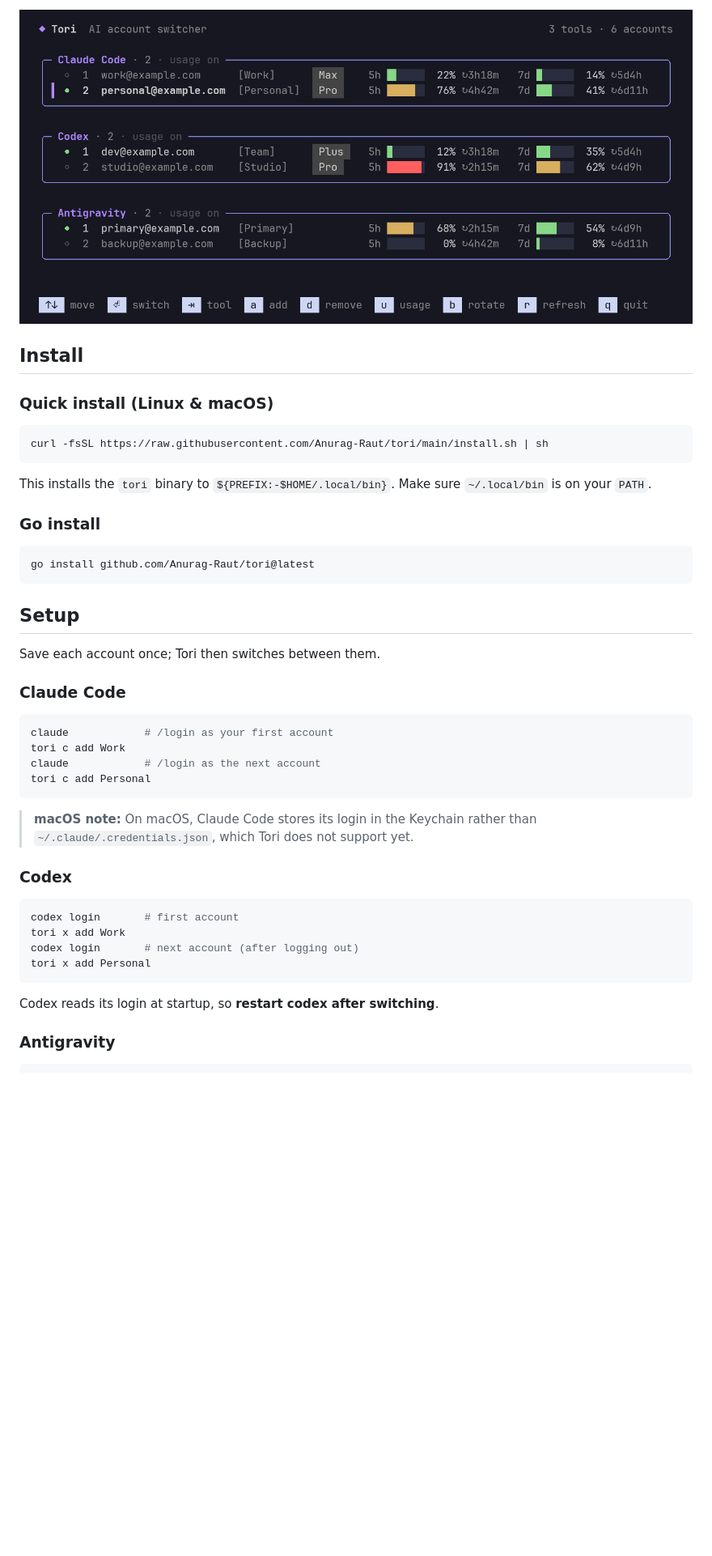
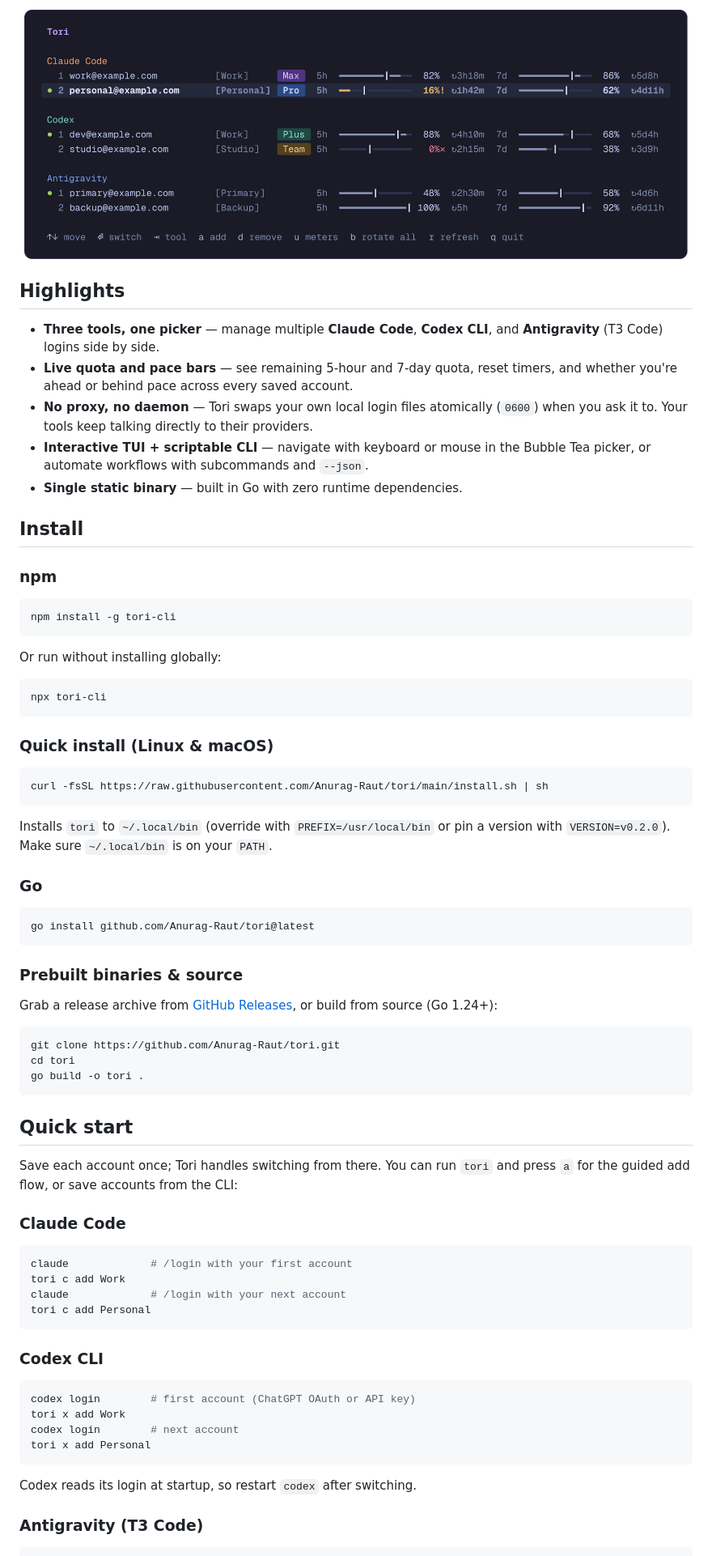
Before and after one commit to Anurag-Raut/tori, a Markdown page: README.md, the part around one of its changes. Shown at 81% size. Drawn GitHub-style; pictures changed too: docs/screenshot.png; blank space fills up the shorter version.

Commit message:
docs,release: refresh README/screenshot and add tori-cli npm publishing

````diff
--- a/README.md
+++ b/README.md
@@ -4,7 +11,28 @@ Tori is a fast terminal account switcher for **Claude Code**, **Codex** and **An
 
-![Tori interactive picker](docs/screenshot.png)
+  <img src="docs/screenshot.png" alt="Tori interactive terminal picker" width="820">
+</div>
+
+## Highlights
+
+- **Three tools, one picker** — manage multiple **Claude Code**, **Codex CLI**, and **Antigravity** (T3 Code) logins side by side.
+- **Live quota and pace bars** — see remaining 5-hour and 7-day quota, reset timers, and whether you're ahead or behind pace across every saved account.
+- **No proxy, no daemon** — Tori swaps your own local login files atomically (`0600`) when you ask it to. Your tools keep talking directly to their providers.
+- **Interactive TUI + scriptable CLI** — navigate with keyboard or mouse in the Bubble Tea picker, or automate workflows with subcommands and `--json`.
+- **Single static binary** — built in Go with zero runtime dependencies.
 
 ## Install
+
+### npm
+
+```bash
+npm install -g tori-cli
+```
+
+Or run without installing globally:
+
+```bash
+npx tori-cli
+```
 
 ### Quick install (Linux & macOS)
 
@@ -12,40 +40,48 @@ Tori is a fast terminal account switcher for **Claude Code**, **Codex** and **An
 curl -fsSL https://raw.githubusercontent.com/Anurag-Raut/tori/main/install.sh | sh
 ```
 
-This installs the `tori` binary to `${PREFIX:-$HOME/.local/bin}`. Make sure `~/.local/bin` is on your `PATH`.
+Installs `tori` to `~/.local/bin` (override with `PREFIX=/usr/local/bin` or pin a version with `VERSION=v0.2.0`). Make sure `~/.local/bin` is on your `PATH`.
 
-### Go install
+### Go
 
 ```bash
 go install github.com/Anurag-Raut/tori@latest
 ```
 
-## Setup
+### Prebuilt binaries & source
 
-Save each account once; Tori then switches between them.
+Grab a release archive from [GitHub Releases](https://github.com/Anurag-Raut/tori/releases), or build from source (Go 1.24+):
+
+```bash
+git clone https://github.com/Anurag-Raut/tori.git
+cd tori
+go build -o tori .
+```
+
+## Quick start
+
+Save each account once; Tori handles switching from there. You can run `tori` and press `a` for the guided add flow, or save accounts from the CLI:
 
 ### Claude Code
 
 ```bash
-claude            # /login as your first account
+claude             # /login with your first account
 tori c add Work
-claude            # /login as the next account
+claude             # /login with your next account
 tori c add Personal
 ```
 
-> **macOS note:** On macOS, Claude Code stores its login in the Keychain rather than `~/.claude/.credentials.json`, which Tori does not support yet.
-
-### Codex
+### Codex CLI
 
 ```bash
-codex login       # first account
+codex login        # first account (ChatGPT OAuth or API key)
 tori x add Work
-codex login       # next account (after logging out)
+codex login        # next account
 tori x add Personal
 ```
 
-Codex reads its login at startup, so **restart codex after switching**.
+Codex reads its login at startup, so restart `codex` after switching.
 
-### Antigravity
+### Antigravity (T3 Code)
 
 ```bash
````
Also changed, not shown: other parts of README.md (+77 -49 lines), 4 other files.
